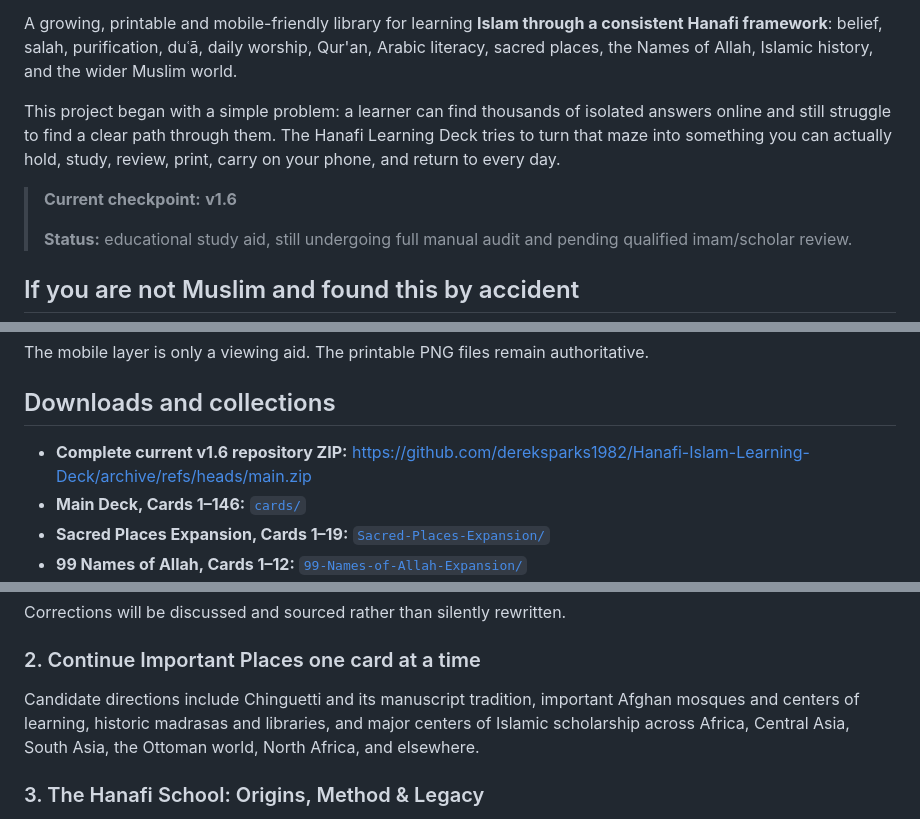
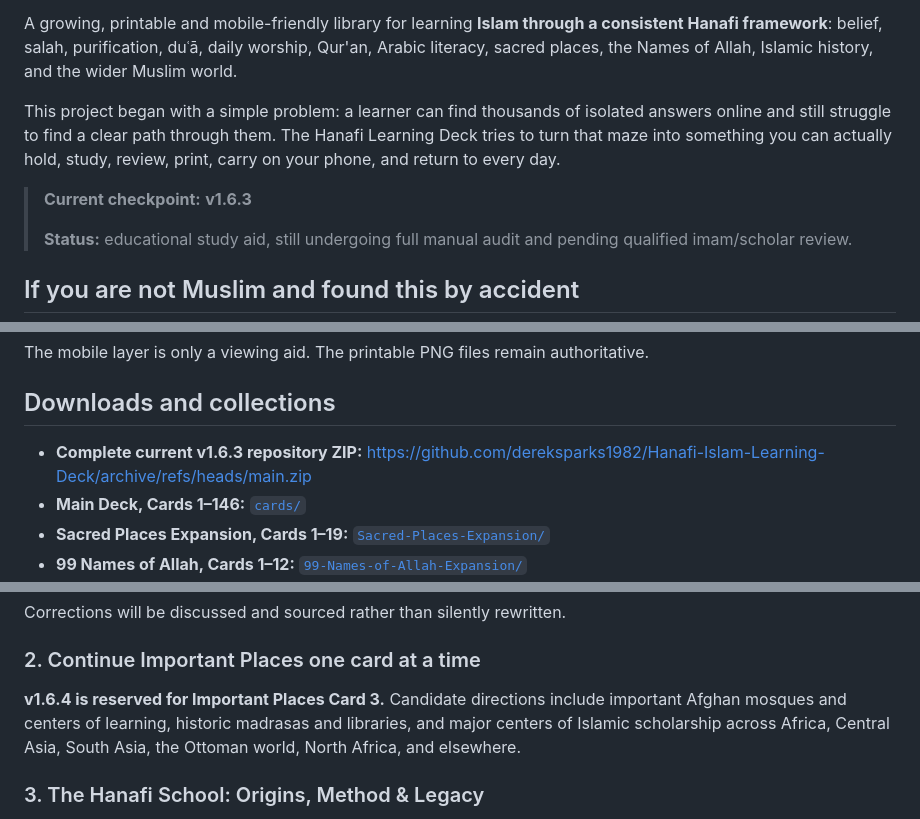
Before and after one commit to dereksparks1982/Hanafi-Islam-Learning-Deck, a Markdown page: README.md, 3 parts joined by grey strips. Drawn GitHub-style.

```diff
--- a/README.md
+++ b/README.md
@@ -4,7 +19,7 @@ A growing, printable and mobile-friendly library for learning **Islam through a
 
 This project began with a simple problem: a learner can find thousands of isolated answers online and still struggle to find a clear path through them. The Hanafi Learning Deck tries to turn that maze into something you can actually hold, study, review, print, carry on your phone, and return to every day.
 
-> **Current checkpoint:** **v1.6**
+> **Current checkpoint:** **v1.6.3**
 >
 > **Status:** educational study aid, still undergoing full manual audit and pending qualified imam/scholar review.
 
@@ -72,7 +87,7 @@ The mobile layer is only a viewing aid. The printable PNG files remain authorita
 
 ## Downloads and collections
 
-- **Complete current v1.6 repository ZIP:** https://github.com/dereksparks1982/Hanafi-Islam-Learning-Deck/archive/refs/heads/main.zip
+- **Complete current v1.6.3 repository ZIP:** https://github.com/dereksparks1982/Hanafi-Islam-Learning-Deck/archive/refs/heads/main.zip
 - **Main Deck, Cards 1–146:** [`cards/`](cards/)
 - **Sacred Places Expansion, Cards 1–19:** [`Sacred-Places-Expansion/`](Sacred-Places-Expansion/)
 - **99 Names of Allah, Cards 1–12:** [`99-Names-of-Allah-Expansion/`](99-Names-of-Allah-Expansion/)
@@ -156,7 +171,7 @@ Corrections will be discussed and sourced rather than silently rewritten.
 
 ### 2. Continue Important Places one card at a time
 
-Candidate directions include Chinguetti and its manuscript tradition, important Afghan mosques and centers of learning, historic madrasas and libraries, and major centers of Islamic scholarship across Africa, Central Asia, South Asia, the Ottoman world, North Africa, and elsewhere.
+**v1.6.4 is reserved for Important Places Card 3.** Candidate directions include important Afghan mosques and centers of learning, historic madrasas and libraries, and major centers of Islamic scholarship across Africa, Central Asia, South Asia, the Ottoman world, North Africa, and elsewhere.
 
 ### 3. The Hanafi School: Origins, Method & Legacy
 
```
Also changed, not shown: other parts of README.md (+23 -8 lines).
